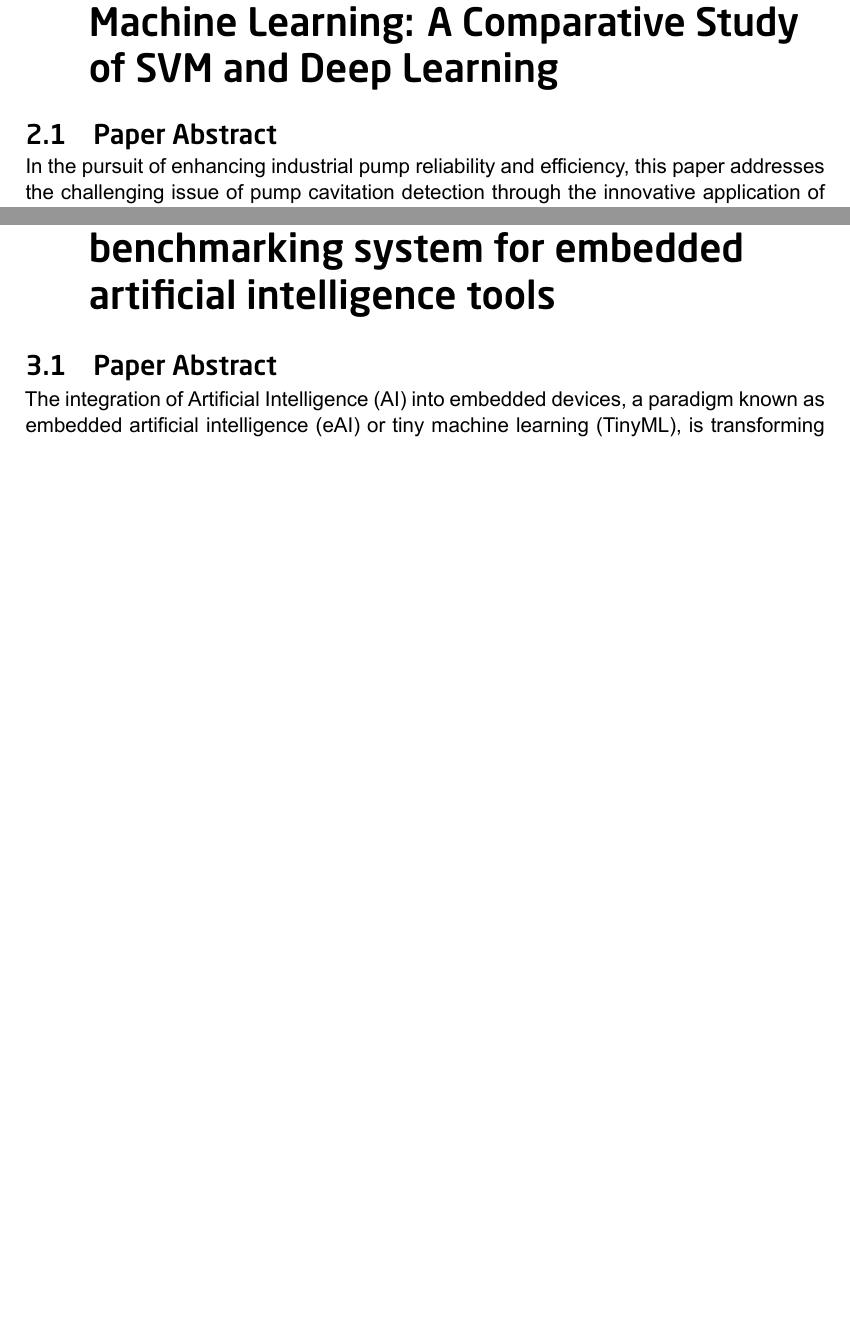
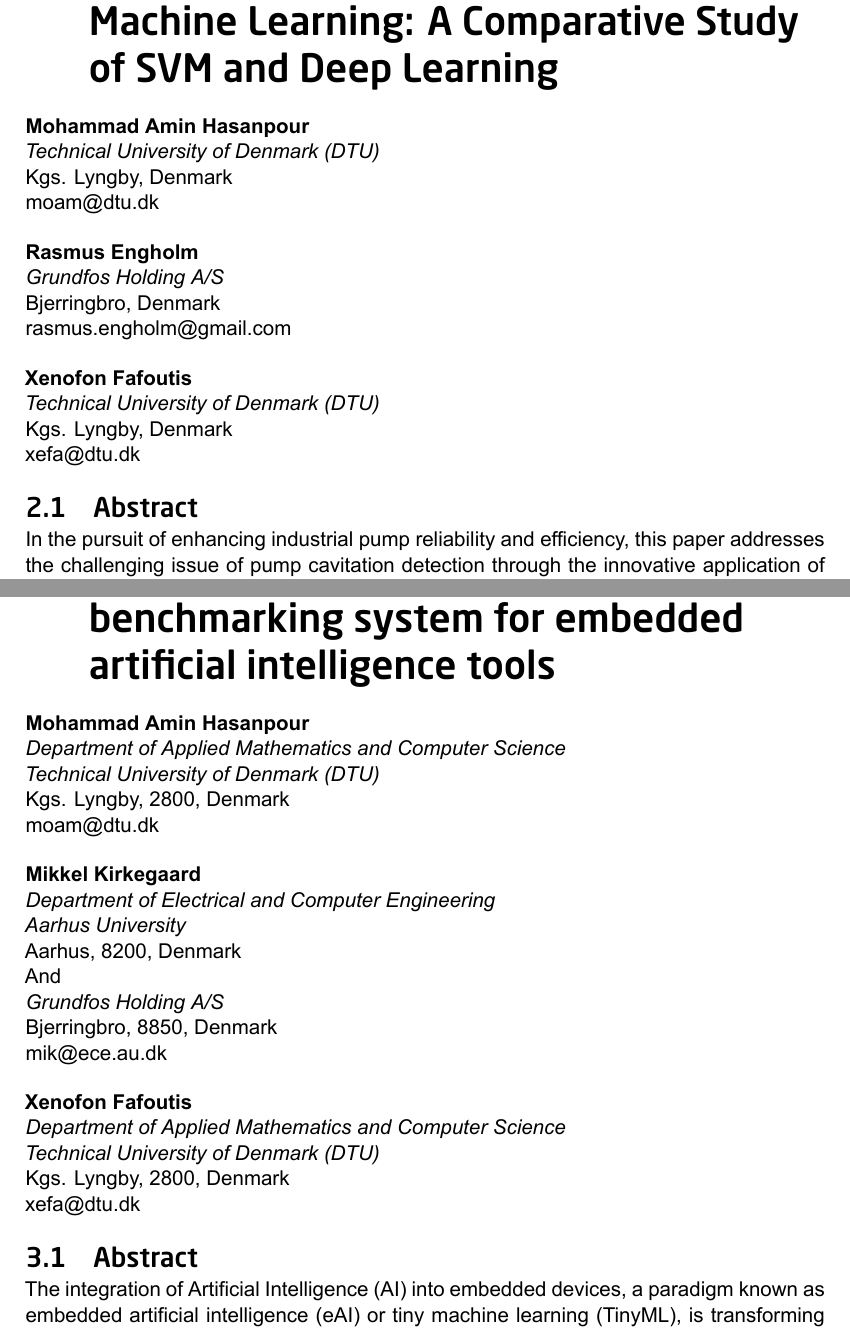
Before and after one commit to AminHasanpour/phd_thesis, a LaTeX thesis (main.tex, which reads Chapters/02_Paper_A_Cavitation.tex, Chapters/03_Paper_B_EdgeMark.tex, Chapters/04_Paper_C_Quantization_Survey.tex): two parts of pages 11 and 23 of 90, joined at a grey line, cut so that both start at the same text, the shorter picture padded with empty space. The pictures show the PDF file main.pdf that the author committed with the source.

Commit message:
Same formatting the papers part 1

```diff
--- a/Chapters/02_Paper_A_Cavitation.tex
+++ b/Chapters/02_Paper_A_Cavitation.tex
@@ -1,8 +1,25 @@
 \chapter{Paper A: Pump Cavitation Detection with Machine Learning: A Comparative Study of SVM and Deep Learning}\label{ch:paper-a-cavitation}
 
-% TODO: An intro paragraph about the paper can go here.
+\noindent \textbf{Mohammad Amin Hasanpour}\\
+\textit{Technical University of Denmark (DTU)}\\
+Kgs. Lyngby, Denmark\\
+moam@dtu.dk
 
-\section{Paper Abstract}\label{sec:paper-a-abstract}
+\medskip
+
+\noindent \textbf{Rasmus Engholm}\\
+\textit{Grundfos Holding A/S}\\
+Bjerringbro, Denmark\\
+rasmus.engholm@gmail.com
+
+\medskip
+
+\noindent \textbf{Xenofon Fafoutis}\\
+\textit{Technical University of Denmark (DTU)}\\
+Kgs. Lyngby, Denmark\\
+xefa@dtu.dk
+
+\section{Abstract}\label{sec:paper-a-abstract}
 
 In the pursuit of enhancing industrial pump reliability and efficiency, this paper addresses the challenging issue of pump cavitation detection through the innovative application of \gls{ml} techniques.
 Cavitation, a prevalent problem in pumps, significantly compromises their performance, causing damage and operational inefficiencies.
--- a/Chapters/03_Paper_B_EdgeMark.tex
+++ b/Chapters/03_Paper_B_EdgeMark.tex
@@ -10,7 +10,35 @@
 \newcommand{\twostar}{\ding{91}\ding{91}}
 \newcommand{\threestar}{\ding{91}\ding{91}\ding{91}}
 
-\section{Paper Abstract}
+\noindent \textbf{Mohammad Amin Hasanpour}\\
+\textit{Department of Applied Mathematics and Computer Science}\\
+\textit{Technical University of Denmark (DTU)}\\
+Kgs. Lyngby, 2800, Denmark\\
+moam@dtu.dk
+
+\medskip
+
+\noindent \textbf{Mikkel Kirkegaard}\\
+\textit{Department of Electrical and Computer Engineering}\\
+\textit{Aarhus University}\\
+Aarhus, 8200, Denmark\\
+And\\
+\textit{Grundfos Holding A/S}\\
+Bjerringbro, 8850, Denmark\\
+mik@ece.au.dk
+
+\medskip
+
+\noindent \textbf{Xenofon Fafoutis}\\
+\textit{Department of Applied Mathematics and Computer Science}\\
+\textit{Technical University of Denmark (DTU)}\\
+Kgs. Lyngby, 2800, Denmark\\
+xefa@dtu.dk
+
+\section{Abstract}
 
 The integration of \gls{ai} into embedded devices, a paradigm known as \gls{eai} or \gls{tinyml}, is transforming industries by enabling intelligent data processing at the edge. However, the many tools available in this domain leave researchers and developers wondering which one is best suited to their needs. This paper provides a review of existing \gls{eai} tools, highlighting their features, trade-offs, and limitations. Additionally, we introduce EdgeMark, an open-source automation system designed to streamline the workflow for deploying and benchmarking \gls{ml} models on embedded platforms. EdgeMark simplifies model generation, optimization, conversion, and deployment while promoting modularity, reproducibility, and scalability. Experimental benchmarking results showcase the performance of widely used \gls{eai} tools, including \gls{tflm}, Edge Impulse, Ekkono, and Renesas eAI Translator, across a wide range of models, revealing insights into their relative strengths and weaknesses. The findings provide guidance for researchers and developers in selecting the most suitable tools for specific application requirements, while EdgeMark lowers the barriers to adoption of \gls{eai} technologies.
 
+\newpage
+
+\section*{Research Highlights}
@@ -27,2 +57,0 @@ The integration of \gls{ai} into embedded devices, a paradigm known as \gls{eai}
-\item TensorFlow Lite Micro (TFLM) versus Edge Impulse, Ekkono, and Renesas eAI Translator
-\end{itemize}
--- a/Chapters/04_Paper_C_Quantization_Survey.tex
+++ b/Chapters/04_Paper_C_Quantization_Survey.tex
@@ -26,4 +24,3 @@ xefa@dtu.dk
 Milano, Italy\\
 manuel.roveri@polimi.it
 
-\section{Paper Abstract}
```
Also changed, not shown: main.pdf, Chapters/02_Paper_A_Cavitation.tex (8 more changed lines), Chapters/03_Paper_B_EdgeMark.tex (19 more changed lines), Chapters/04_Paper_C_Quantization_Survey.tex (17 more changed lines).
